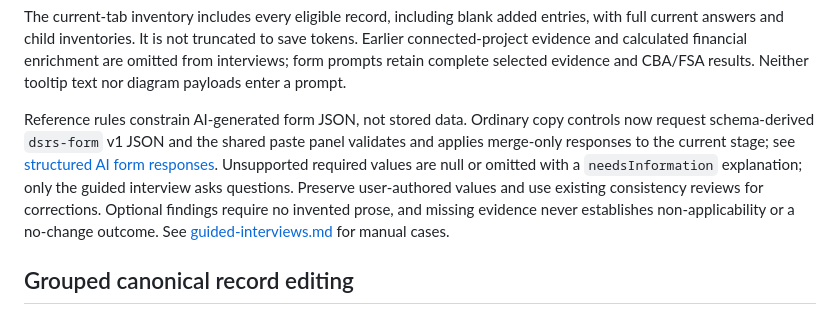
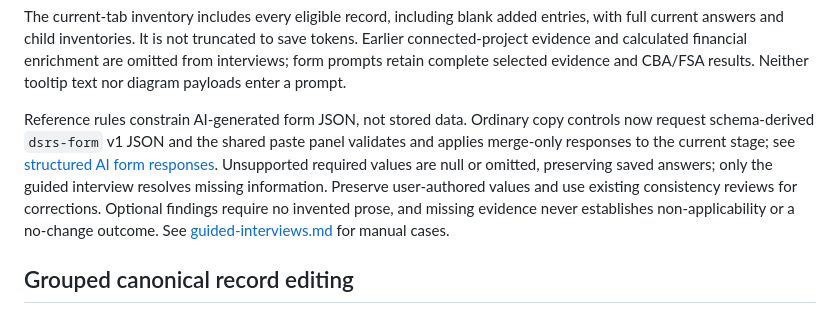
Before and after one commit to FireController1847/ai-dynamic-srs, a Markdown page: docs/schema-reference.md, the part around the change. GitHub-like rendering.

Commit message:
Align schema reference with interview-only discovery

```diff
--- a/docs/schema-reference.md
+++ b/docs/schema-reference.md
@@ -73,7 +73,7 @@ Sections using `PlacedStagePreview` declare `documentTarget` and optional `docum
 
 The current-tab inventory includes every eligible record, including blank added entries, with full current answers and child inventories. It is not truncated to save tokens. Earlier connected-project evidence and calculated financial enrichment are omitted from interviews; form prompts retain complete selected evidence and CBA/FSA results. Neither tooltip text nor diagram payloads enter a prompt.
 
-Reference rules constrain AI-generated form JSON, not stored data. Ordinary copy controls now request schema-derived `dsrs-form` v1 JSON and the shared paste panel validates and applies merge-only responses to the current stage; see [structured AI form responses](ai-form-responses.md). Unsupported required values are null or omitted with a `needsInformation` explanation; only the guided interview asks questions. Preserve user-authored values and use existing consistency reviews for corrections. Optional findings require no invented prose, and missing evidence never establishes non-applicability or a no-change outcome. See [guided-interviews.md](guided-interviews.md) for manual cases.
+Reference rules constrain AI-generated form JSON, not stored data. Ordinary copy controls now request schema-derived `dsrs-form` v1 JSON and the shared paste panel validates and applies merge-only responses to the current stage; see [structured AI form responses](ai-form-responses.md). Unsupported required values are null or omitted, preserving saved answers; only the guided interview resolves missing information. Preserve user-authored values and use existing consistency reviews for corrections. Optional findings require no invented prose, and missing evidence never establishes non-applicability or a no-change outcome. See [guided-interviews.md](guided-interviews.md) for manual cases.
 
 
 ## Grouped canonical record editing
```
